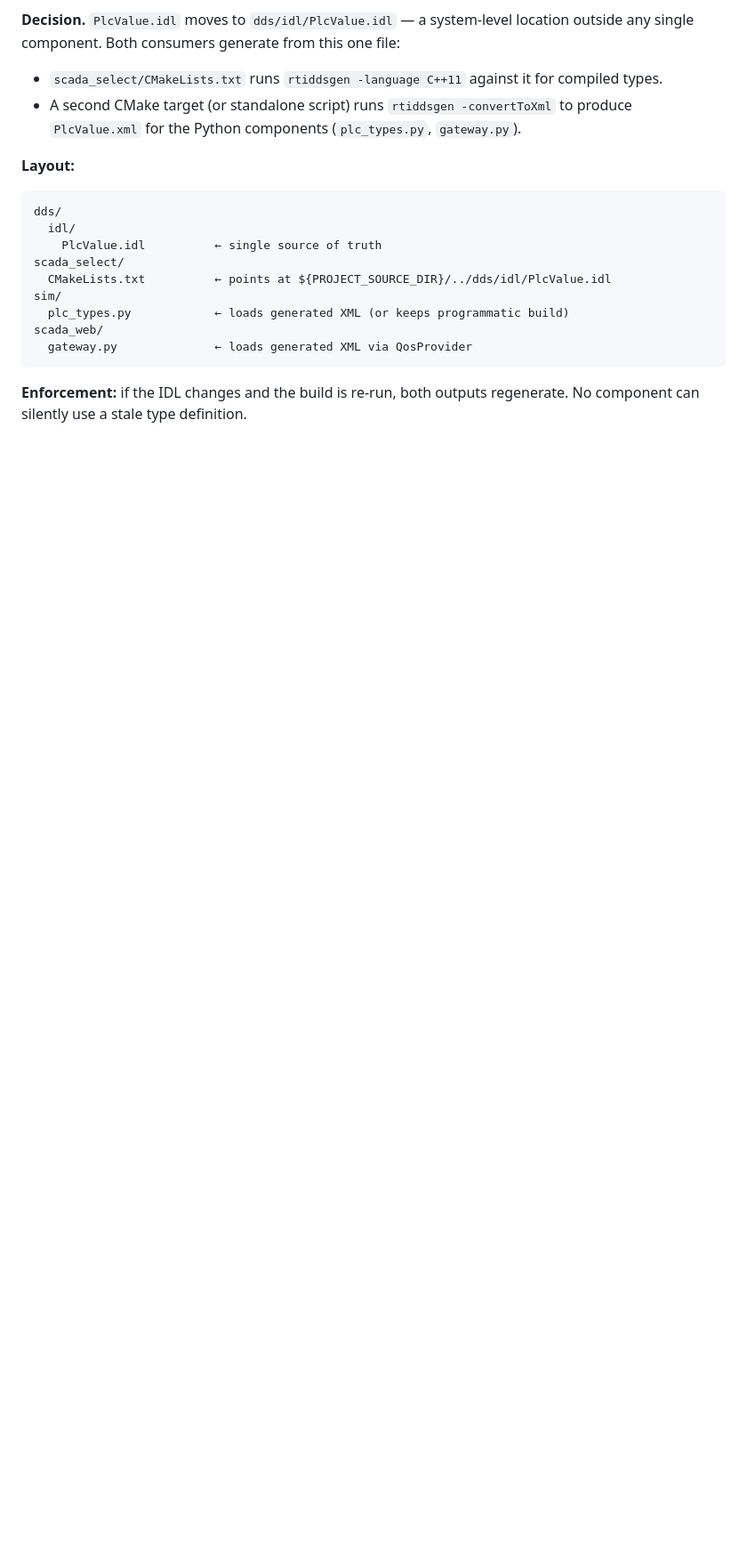
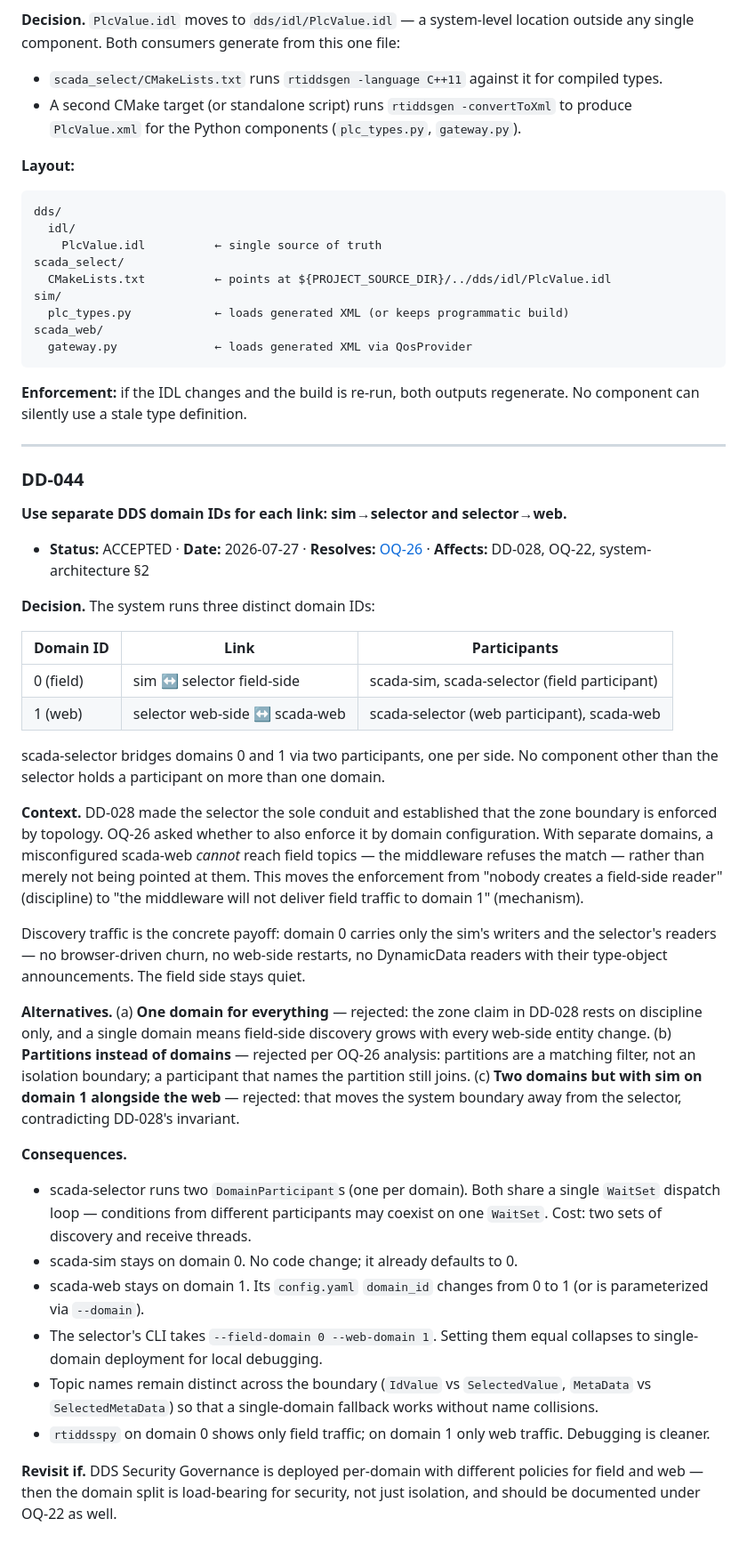
Before and after one commit to rtidgreenberg/scada_web, a Markdown page: docs/design-decisions.md, the part around the change. Shown at 89% size. Drawn GitHub-style; blank space fills up the shorter version.

```diff
--- a/docs/design-decisions.md
+++ b/docs/design-decisions.md
@@ -1751,3 +1751,61 @@ scada_web/
 
 **Enforcement:** if the IDL changes and the build is re-run, both outputs
 regenerate. No component can silently use a stale type definition.
+
+---
+
+### DD-044
+**Use separate DDS domain IDs for each link: sim→selector and selector→web.**
+
+- **Status:** ACCEPTED · **Date:** 2026-07-27 · **Resolves:** [OQ-26](questions.md#oq-26) · **Affects:** DD-028, OQ-22, system-architecture §2
+
+**Decision.** The system runs three distinct domain IDs:
+
+| Domain ID | Link | Participants |
+|---|---|---|
+| 0 (field) | sim ↔ selector field-side | scada-sim, scada-selector (field participant) |
+| 1 (web) | selector web-side ↔ scada-web | scada-selector (web participant), scada-web |
+
+scada-selector bridges domains 0 and 1 via two participants, one per side. No
+component other than the selector holds a participant on more than one domain.
+
+**Context.** DD-028 made the selector the sole conduit and established that the
+zone boundary is enforced by topology. OQ-26 asked whether to also enforce it by
+domain configuration. With separate domains, a misconfigured scada-web *cannot*
+reach field topics — the middleware refuses the match — rather than merely not being
+pointed at them. This moves the enforcement from "nobody creates a field-side
+reader" (discipline) to "the middleware will not deliver field traffic to domain 1"
+(mechanism).
+
+Discovery traffic is the concrete payoff: domain 0 carries only the sim's writers
+and the selector's readers — no browser-driven churn, no web-side restarts, no
+DynamicData readers with their type-object announcements. The field side stays
+quiet.
+
+**Alternatives.** (a) **One domain for everything** — rejected: the zone claim in
+DD-028 rests on discipline only, and a single domain means field-side discovery
+grows with every web-side entity change. (b) **Partitions instead of domains** —
+rejected per OQ-26 analysis: partitions are a matching filter, not an isolation
+boundary; a participant that names the partition still joins. (c) **Two domains but
+with sim on domain 1 alongside the web** — rejected: that moves the system boundary
+away from the selector, contradicting DD-028's invariant.
+
+**Consequences.**
+
+- scada-selector runs two `DomainParticipant`s (one per domain). Both share a
+  single `WaitSet` dispatch loop — conditions from different participants may
+  coexist on one `WaitSet`. Cost: two sets of discovery and receive threads.
+- scada-sim stays on domain 0. No code change; it already defaults to 0.
+- scada-web stays on domain 1. Its `config.yaml` `domain_id` changes from 0 to 1
+  (or is parameterized via `--domain`).
+- The selector's CLI takes `--field-domain 0 --web-domain 1`. Setting them equal
+  collapses to single-domain deployment for local debugging.
+- Topic names remain distinct across the boundary (`IdValue` vs `SelectedValue`,
+  `MetaData` vs `SelectedMetaData`) so that a single-domain fallback works without
+  name collisions.
+- `rtiddsspy` on domain 0 shows only field traffic; on domain 1 only web traffic.
+  Debugging is cleaner.
+
+**Revisit if.** DDS Security Governance is deployed per-domain with different
+policies for field and web — then the domain split is load-bearing for security,
+not just isolation, and should be documented under OQ-22 as well.
```
Also changed, not shown: docs/questions.md (+11 -6 lines), docs/system-architecture.md (+19 -5 lines).
